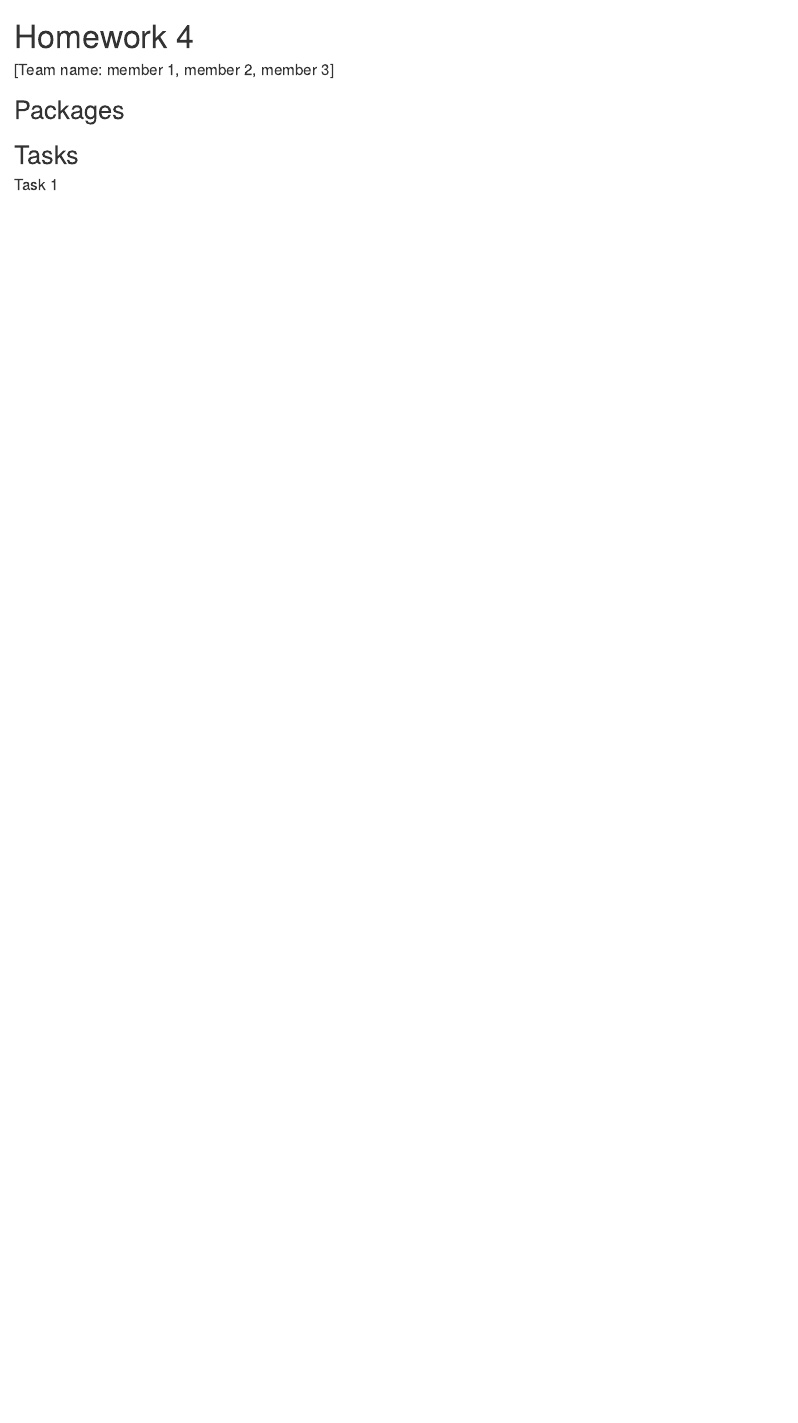
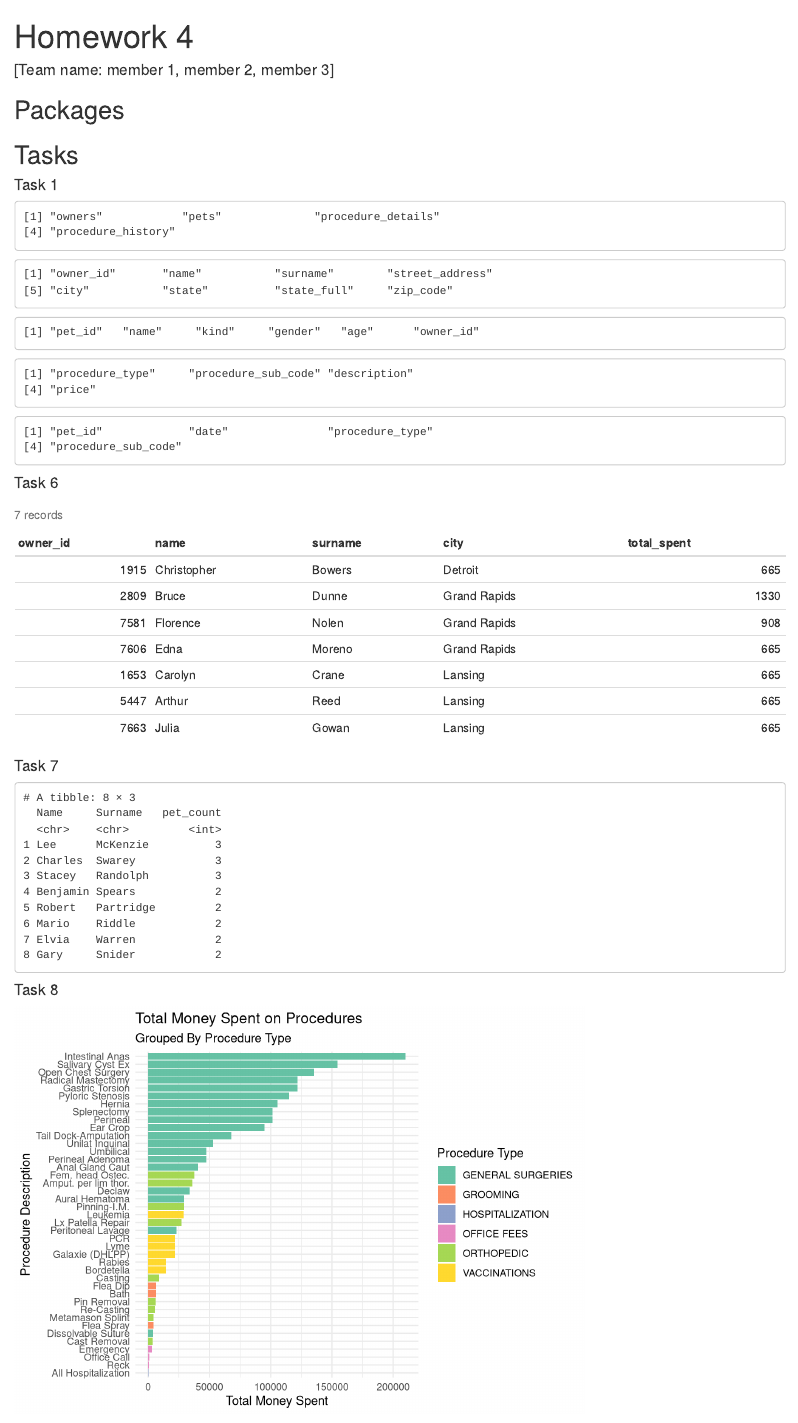
Before and after one commit to saralemus7/SQL-Tasks-232, an R Markdown document (hw4.Rmd): the page in a window 1100 px wide, from its top. Rendered offline with R 4.5, knitr and Pandoc, with nearby package versions.

Commit message:
added plot for prices

````diff
--- a/hw4.Rmd
+++ b/hw4.Rmd
@@ -22,3 +22,74 @@ library(DBI)
 ## Tasks
 
 #### Task 1
+
+```{r list-tables}
+dbListTables(db)
+dbListFields(db, "owners")
+dbListFields(db, "pets")
+dbListFields(db, "procedure_details")
+dbListFields(db, "procedure_history")
+```
+
+#### Task 6
+
+```{sql}
+SELECT owner_id, owners.name, surname, city, SUM(price) as total_spent
+FROM owners
+JOIN pets USING (owner_id)
+JOIN procedure_history USING (pet_id)
+JOIN procedure_details USING (procedure_sub_code)
+GROUP BY owner_id
+HAVING procedure_details.procedure_sub_code == "05" AND (owners.city == "Lansing" OR owners.city == "Detroit" OR owners.city == "Grand Rapids" )
+ORDER BY city ASC, total_spent DESC
+```
+
+
+#### Task 7
+
+```{r task-4-r}
+owners <- read_csv(file = "data/owners.csv")
+pets <- read_csv(file = "data/pets.csv")
+
+#make a df that contains count data
+count_df <- pets %>%
+  count(OwnerID)
+
+#df that contains owner info
+name_df <- owners %>%
+  group_by(OwnerID) %>%
+  distinct(Name, Surname)
+
+pet_count <- inner_join(count_df, name_df)
+
+pet_count %>%
+  rename("pet_count" = n) %>%
+  select(Name, Surname, pet_count) %>%
+  filter(pet_count > 1) %>%
+  arrange(-pet_count)
+```
+
+#### Task 8
+
+```{sql output.var = "prices"}
+SELECT Description, procedure_type, SUM(price) as total_spent
+FROM procedure_details
+JOIN procedure_history USING (procedure_type)
+GROUP BY (procedure_details.Description)
+```
+
+```{r plot_prices}
+prices %>%
+  ggplot(aes(x = reorder(description, total_spent),
+             y = total_spent,
+             fill = procedure_type)) +
+  geom_bar(stat = "identity") +
+  scale_fill_brewer(palette = "Set2") +
+  theme_minimal() +
+  coord_flip() +
+  labs(x = "Procedure Description",
+       y = "Total Money Spent",
+       fill = "Procedure Type") +
+  ggtitle("Total Money Spent on Procedures",
+          subtitle = "Grouped By Procedure Type")
+```
````
